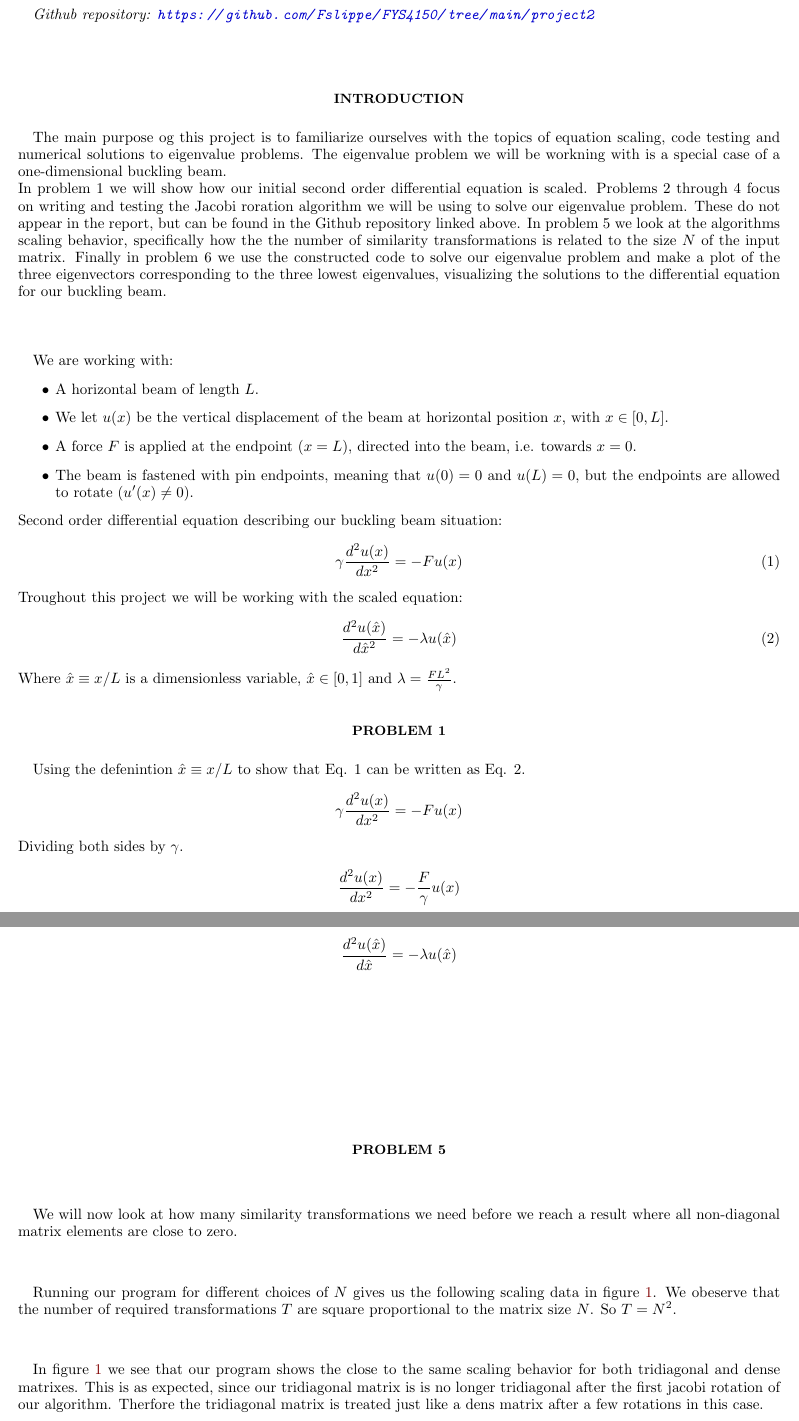
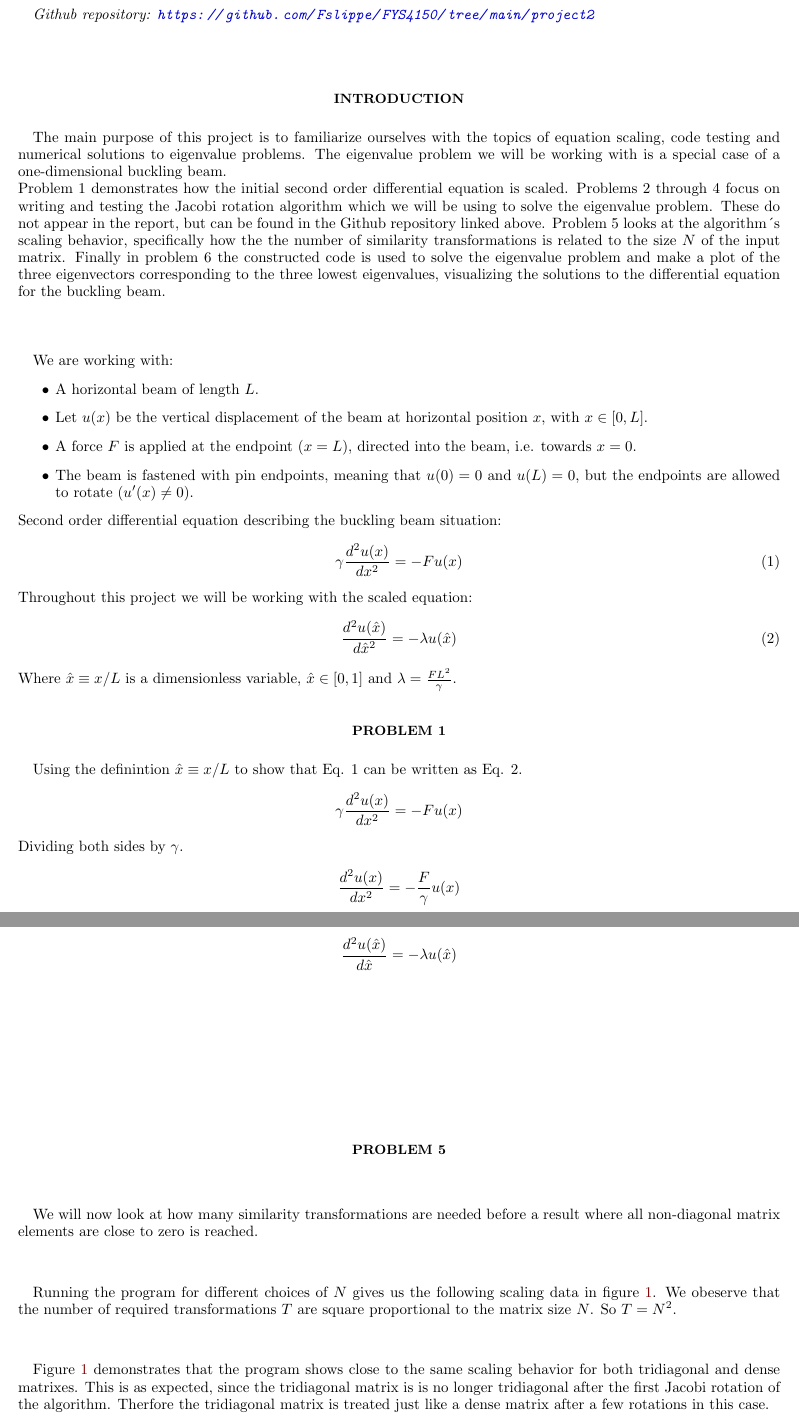
Before and after one commit to Fslippe/FYS4150, a LaTeX paper (project2/latex/project2.tex): two parts of pages 1 and 2 of 5, joined at a grey line, cut so that both start at the same text. Compiled offline with pdfLaTeX; a LaTeX package or settings file that is missing is left out.

Commit message:
latex spellcheck

```diff
--- a/project2/latex/project2.tex
+++ b/project2/latex/project2.tex
@@ -47,18 +47,18 @@
 \\
 \\
 \section*{Introduction}
-The main purpose og this project is to familiarize ourselves with the topics
+The main purpose of this project is to familiarize ourselves with the topics
 of equation scaling, code testing and numerical solutions to eigenvalue problems.
-The eigenvalue problem we will be workning with is a special case of a
+The eigenvalue problem we will be working with is a special case of a
 one-dimensional buckling beam. \\
-In problem 1 we will show how our initial second order differential equation
-is scaled. Problems 2 through 4 focus on writing and testing the Jacobi roration algorithm we
-will be using to solve our eigenvalue problem. These do not appear in the report,
-but can be found in the Github repository linked above. In problem 5 we look at the
-algorithms scaling behavior, specifically how the the number of similarity transformations
-is related to the size $N$ of the input matrix. Finally in problem 6 we use the constructed code
-to solve our eigenvalue problem and make a plot of the three eigenvectors corresponding to the
-three lowest eigenvalues, visualizing the solutions to the differential equation for our buckling beam. \\
+Problem 1 demonstrates how the initial second order differential equation
+is scaled. Problems 2 through 4 focus on writing and testing the Jacobi rotation algorithm which we
+will be using to solve the eigenvalue problem. These do not appear in the report,
+but can be found in the Github repository linked above. Problem 5 looks at the
+algorithm´s scaling behavior, specifically how the the number of similarity transformations
+is related to the size $N$ of the input matrix. Finally in problem 6 the constructed code is used
+to solve the eigenvalue problem and make a plot of the three eigenvectors corresponding to the
+three lowest eigenvalues, visualizing the solutions to the differential equation for the buckling beam. \\
 \\
 \\
 
@@ -67,18 +67,18 @@ We are working with:
 \begin{itemize}
     \item A horizontal beam of length $L$.
 
-    \item We let $u(x)$ be the vertical displacement of the beam at horizontal position $x$, with $x \in [0,L]$.
+    \item Let $u(x)$ be the vertical displacement of the beam at horizontal position $x$, with $x \in [0,L]$.
 
     \item A force $F$ is applied at the endpoint $(x = L)$, directed into the beam, i.e. towards $x = 0$.
 
     \item The beam is fastened with pin endpoints, meaning that $u(0) = 0$ and $u(L) = 0$, but the endpoints are allowed to rotate $(u'(x) \neq 0)$.
 \end{itemize}
-Second order differential equation describing our buckling beam situation:
+Second order differential equation describing the buckling beam situation:
 \begin{align}
     \gamma \frac{d^2u(x)}{dx^2} = - F u(x)
     \label{eq:diff}
 \end{align}
-Troughout this project we will be working with the scaled equation:
+Throughout this project we will be working with the scaled equation:
 \begin{align}
     \frac{d^2u(\hat{x})}{d \hat{x}^2} = - \lambda u(\hat{x})
     \label{eq:scaled}
@@ -86,7 +86,7 @@ Troughout this project we will be working with the scaled equation:
 Where $\hat{x} \equiv x / L$ is a dimensionless variable, $\hat{x} \in [0,1]$ and $\lambda = \frac{FL^2}{\gamma}$.
 
 \section*{Problem 1}
-Using the defenintion $\hat{x} \equiv x / L$ to show that Eq. \ref*{eq:diff} can be written as Eq. \ref*{eq:scaled}.
+Using the definintion $\hat{x} \equiv x / L$ to show that Eq. \ref*{eq:diff} can be written as Eq. \ref*{eq:scaled}.
 \begin{align*}
     \gamma \frac{d^2u(x)}{dx^2} &= - F u(x)
 \end{align*}
@@ -109,20 +109,20 @@ We also know that $x = \hat{x}L$, so $u(x) = u(\hat{x}L) = u(\hat{x}) + u(L) = u
 \end{align*}
 
 \section*{Problem 5}
-We will now look at how many similarity transformations we need
-before we reach a result where all non-diagonal matrix elements
-are close to zero. \\
+We will now look at how many similarity transformations are needed
+before a result where all non-diagonal matrix elements
+are close to zero is reached. \\
 
-Running our program for different choices of $N$
+Running the program for different choices of $N$
 gives us the following scaling data in figure \ref{fig:N_iter_log_both}.
 We obeserve that the number of required transformations $T$ are
 square proportional to the matrix size $N$. So $T = N^2$. \\
 
-In figure \ref{fig:N_iter_log_both} we see that our program shows the close to
+Figure \ref{fig:N_iter_log_both} demonstrates that the program shows close to
 the same scaling behavior for both tridiagonal and dense matrixes.
-This is as expected, since our tridiagonal matrix is is
-no longer tridiagonal after the first jacobi rotation of our algorithm.
-Therfore the tridiagonal matrix is treated just like a dens matrix after a few
+This is as expected, since the tridiagonal matrix is is
+no longer tridiagonal after the first Jacobi rotation of the algorithm.
+Therfore the tridiagonal matrix is treated just like a dense matrix after a few
 rotations in this case.
 
 \begin{figure}[H]
```
Also changed, not shown: project2/latex/project2.pdf, project2/latex/project2.tex (4 more changed lines).
